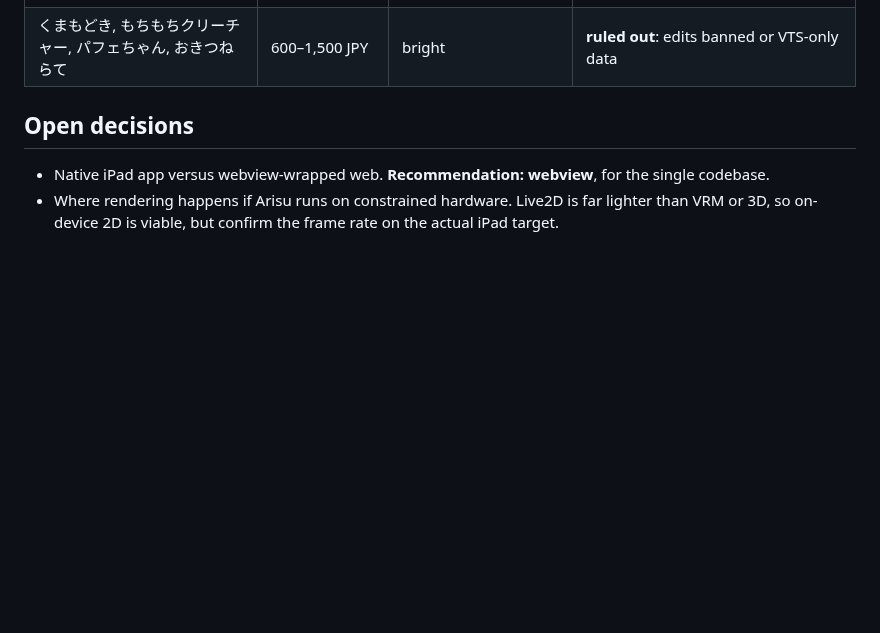
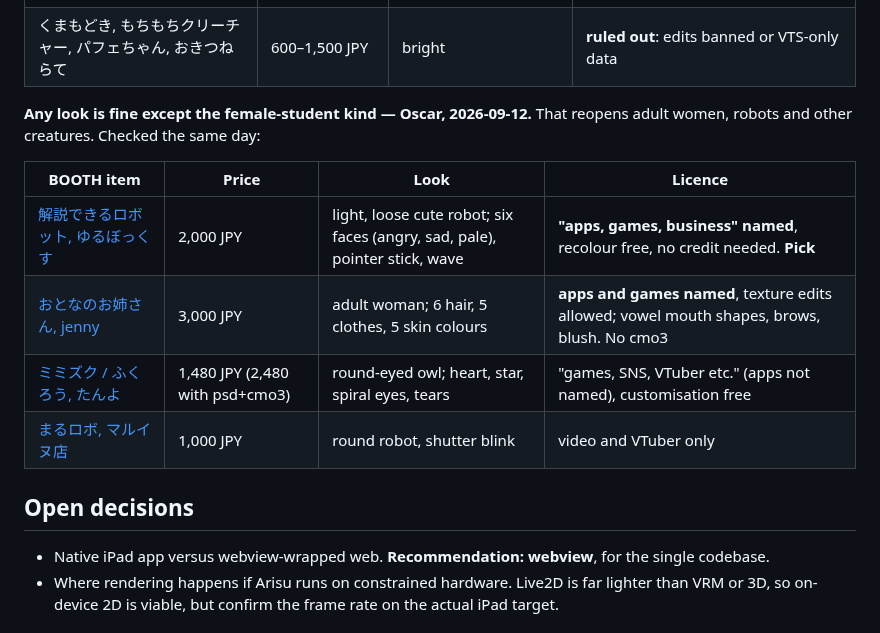
Before and after one commit to ossskkar/bender, a Markdown page: LIVE2D.md, the part around the change. GitHub-like rendering; blank space fills up the shorter version.

Commit message:
LIVE2D: robot, adult woman and owl candidates
Co-Authored-By: Claude Opus 5 <noreply@anthropic.com>

```diff
--- a/LIVE2D.md
+++ b/LIVE2D.md
@@ -170,6 +170,16 @@ and dark. Bright creatures, checked the same day:
 | [ペンギン, chido-mona](https://booth.pm/en/items/3758586) | 1,800 JPY | bouncy penguin, 11 faces | apps not mentioned; ask the creator |
 | [おほしさま, amase-oruko](https://booth.pm/en/items/5376734) | 1,500 JPY | star mascot, happy/sad/angry | apps not mentioned, data edits banned |
 | くまもどき, もちもちクリーチャー, パフェちゃん, おきつねらて | 600–1,500 JPY | bright | **ruled out**: edits banned or VTS-only data |
+
+**Any look is fine except the female-student kind — Oscar, 2026-09-12.** That
+reopens adult women, robots and other creatures. Checked the same day:
+
+| BOOTH item | Price | Look | Licence |
+|---|---|---|---|
+| [解説できるロボット, ゆるぼっくす](https://booth.pm/en/items/8052027) | 2,000 JPY | light, loose cute robot; six faces (angry, sad, pale), pointer stick, wave | **"apps, games, business" named**, recolour free, no credit needed. **Pick** |
+| [おとなのお姉さん, jenny](https://booth.pm/en/items/3713392) | 3,000 JPY | adult woman; 6 hair, 5 clothes, 5 skin colours | **apps and games named**, texture edits allowed; vowel mouth shapes, brows, blush. No cmo3 |
+| [ミミズク / ふくろう, たんよ](https://booth.pm/en/items/6266819) | 1,480 JPY (2,480 with psd+cmo3) | round-eyed owl; heart, star, spiral eyes, tears | "games, SNS, VTuber etc." (apps not named), customisation free |
+| [まるロボ, マルイヌ店](https://booth.pm/en/items/4094876) | 1,000 JPY | round robot, shutter blink | video and VTuber only |
 
 ## Open decisions
 
```
